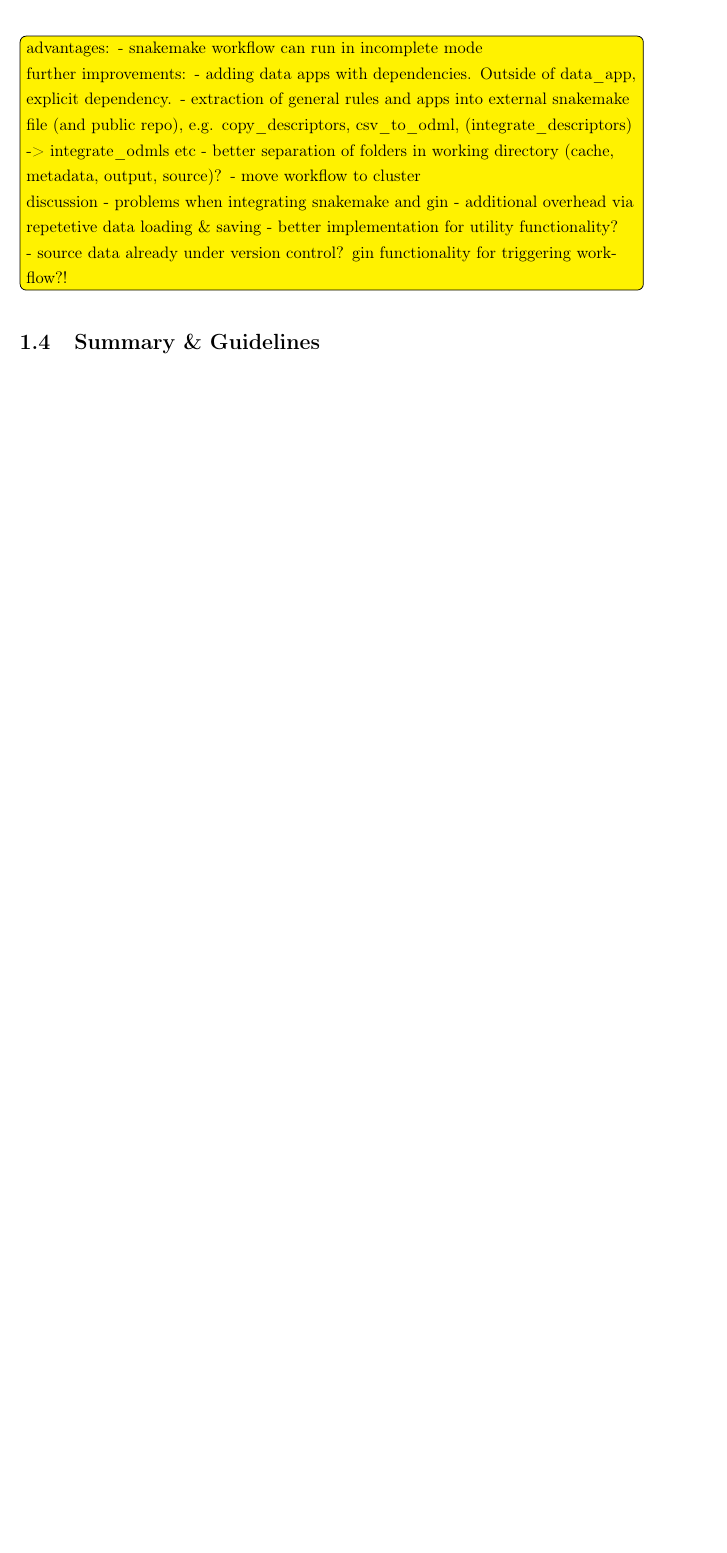
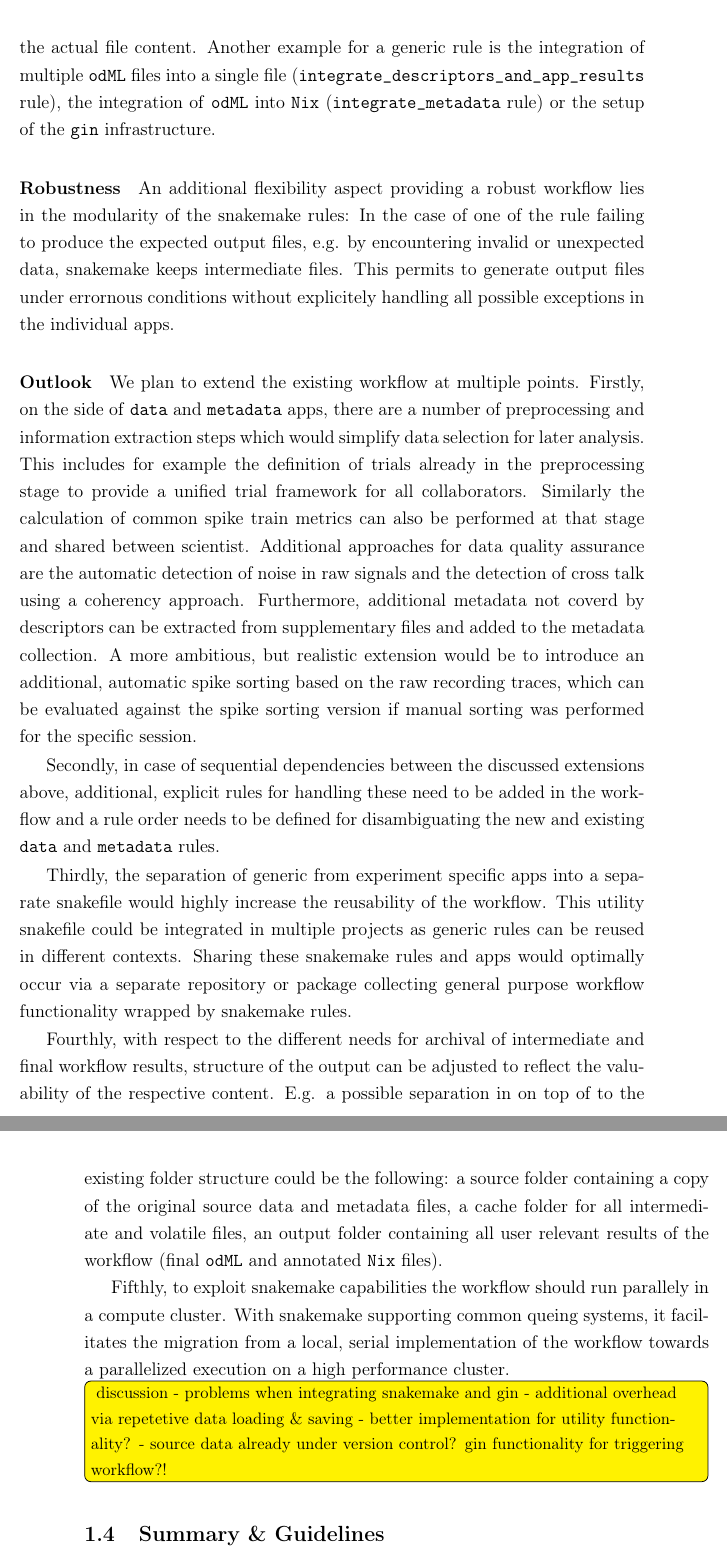
Before and after one commit to JuliaSprenger/PhD_thesis, a LaTeX document (latex/main.tex, which reads latex/sections/Section_5.tex): part of page 31 of 33 before the commit and two parts of pages 31 and 32 of 34 after it, the two joined at a grey line, cut at the place of the change, the shorter picture padded with empty space. Compiled offline with pdfLaTeX.

Commit message:
Add outlook to v4a section

```diff
--- a/latex/sections/Section_5.tex
+++ b/latex/sections/Section_5.tex
@@ -371,19 +368,20 @@ During the setup phase of the workflow already intermediate files can be generat
+However, other apps and rules are rather generic, for example the conversion from \code{csv} to the \code{odML} format does not require information about the actual file content. Another example for a generic rule is the integration of multiple \software{odML} files into a single file (\code{integrate\_descriptors\_and\_app\_results} rule), the integration of \software{odML} into \software{Nix} (\code{integrate\_metadata} rule) or the setup of the \software{gin} infrastructure.
 
+\paragraph{Robustness}
+An additional flexibility aspect providing a robust workflow lies in the modularity of the snakemake rules: In the case of one of the rule failing to produce the expected output files, e.g. by encountering invalid or unexpected data, snakemake keeps intermediate files. This permits to generate output files under errornous conditions without explicitely handling all possible exceptions in the individual apps.
 
+\paragraph{Outlook}
+We plan to extend the existing workflow at multiple points. Firstly, on the side of \code{data} and \code{metadata} apps, there are a number of preprocessing and information extraction steps  which would simplify data selection for later analysis. This includes for example the definition of trials already in the preprocessing stage to provide a unified trial framework for all collaborators. Similarly the calculation of common spike train metrics can also be performed at that stage and shared between scientist. Additional approaches for data quality assurance are the automatic detection of noise in raw signals and the detection of cross talk using a coherency approach. Furthermore, additional metadata not coverd by descriptors can be extracted from supplementary files and added to the metadata collection. A more ambitious, but realistic extension would be to introduce an additional, automatic spike sorting based on the raw recording traces, which can be evaluated against the spike sorting version if manual sorting was performed for the specific session.
 
+Secondly, in case of sequential dependencies between the discussed extensions above, additional, explicit rules for handling these need to be added in the workflow and a rule order needs to be defined for disambiguating the new and existing \code{data} and \code{metadata} rules.
 
+Thirdly, the separation of generic from experiment specific apps into a separate snakefile would highly increase the reusability of the workflow. This utility snakefile could be integrated in multiple projects as generic rules can be reused in different contexts. Sharing these snakemake rules and apps would optimally occur via a separate repository or package collecting general purpose workflow functionality wrapped by snakemake rules.
 
-\todo{check v4a repo issues to also discuss here}
+Fourthly, with respect to the different needs for archival of intermediate and final workflow results, structure of the output can be adjusted to reflect the valuability of the respective content. E.g. a possible separation in on top of to the existing folder structure could be the following: a source folder containing a copy of the original source data and metadata files, a cache folder for all intermediate and volatile files, an output folder containing all user relevant results of the workflow (final \software{odML} and annotated \software{Nix} files).
 
-\todo{advantages:
-- snakemake workflow can run in incomplete mode
+Fifthly, to exploit snakemake capabilities the workflow should run parallely in a compute cluster. With snakemake supporting common queing systems, it facilitates the migration from a local, serial implementation of the workflow towards a parallelized execution on a high performance cluster.
 
-further improvements:
-- adding data apps with dependencies. Outside of data\_app, explicit dependency.
-- extraction of general rules and apps into external snakemake file (and public repo), e.g. copy\_descriptors, csv\_to\_odml, (integrate\_descriptors) -> integrate\_odmls etc
-- better separation of folders in working directory (cache, metadata, output, source)?
-- move workflow to cluster
-
+\todo{
 discussion
 - problems when integrating snakemake and gin
 - additional overhead via repetetive data loading \& saving
```
Also changed, not shown: latex/sections/Section_5.tex (11 more changed lines).
